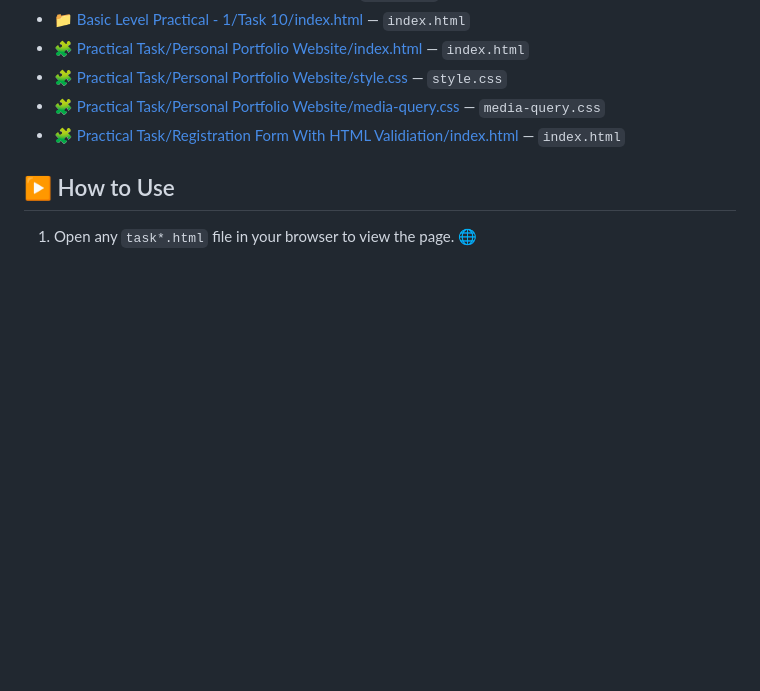
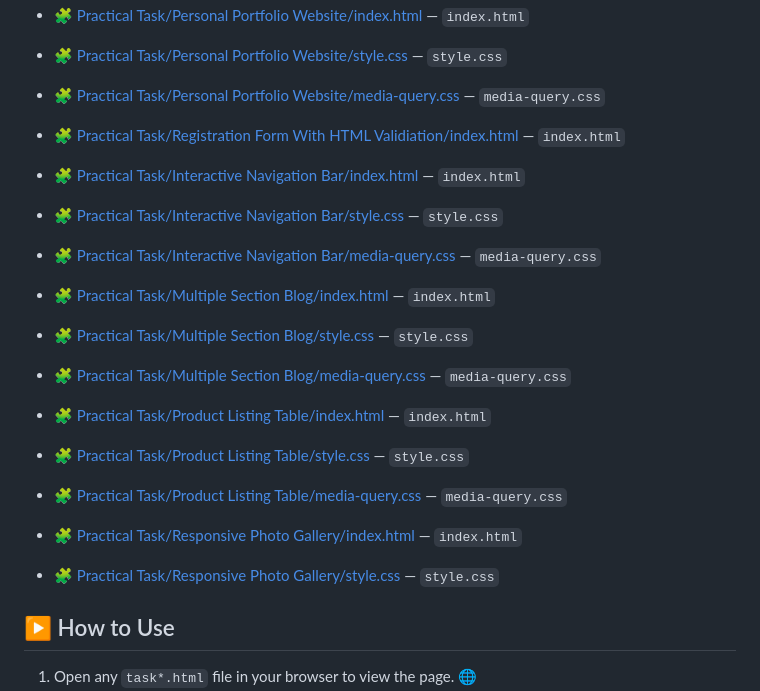
Before and after one commit to Rajdeep5270/HTML-CSS-SaaS-Innova-Pvt.-Ltd., a Markdown page: README.md, the part around the change. Rendered like a GitHub page; blank space fills up the shorter version.

Commit message:
Final Readme Updated

```diff
--- a/README.md
+++ b/README.md
@@ -74,6 +74,20 @@ These small exercises cover the core building blocks of web pages: structure, te
 - 🧩 [Practical Task/Personal Portfolio Website/media-query.css](Practical%20Task/Personal%20Portfolio%20Website/media-query.css) — `media-query.css`
 - 🧩 [Practical Task/Registration Form With HTML Validiation/index.html](Practical%20Task/Registration%20Form%20With%20HTML%20Validiation/index.html) — `index.html`
 
+- 🧩 [Practical Task/Interactive Navigation Bar/index.html](Practical%20Task/Interactive%20Navigation%20Bar/index.html) — `index.html`
+- 🧩 [Practical Task/Interactive Navigation Bar/style.css](Practical%20Task/Interactive%20Navigation%20Bar/style.css) — `style.css`
+- 🧩 [Practical Task/Interactive Navigation Bar/media-query.css](Practical%20Task/Interactive%20Navigation%20Bar/media-query.css) — `media-query.css`
+
+- 🧩 [Practical Task/Multiple Section Blog/index.html](Practical%20Task/Multiple%20Section%20Blog/index.html) — `index.html`
+- 🧩 [Practical Task/Multiple Section Blog/style.css](Practical%20Task/Multiple%20Section%20Blog/style.css) — `style.css`
+- 🧩 [Practical Task/Multiple Section Blog/media-query.css](Practical%20Task/Multiple%20Section%20Blog/media-query.css) — `media-query.css`
+
+- 🧩 [Practical Task/Product Listing Table/index.html](Practical%20Task/Product%20Listing%20Table/index.html) — `index.html`
+- 🧩 [Practical Task/Product Listing Table/style.css](Practical%20Task/Product%20Listing%20Table/style.css) — `style.css`
+- 🧩 [Practical Task/Product Listing Table/media-query.css](Practical%20Task/Product%20Listing%20Table/media-query.css) — `media-query.css`
+
+- 🧩 [Practical Task/Responsive Photo Gallery/index.html](Practical%20Task/Responsive%20Photo%20Gallery/index.html) — `index.html`
+- 🧩 [Practical Task/Responsive Photo Gallery/style.css](Practical%20Task/Responsive%20Photo%20Gallery/style.css) — `style.css`
 ## ▶️ How to Use
 
 1. Open any `task*.html` file in your browser to view the page. 🌐
```
